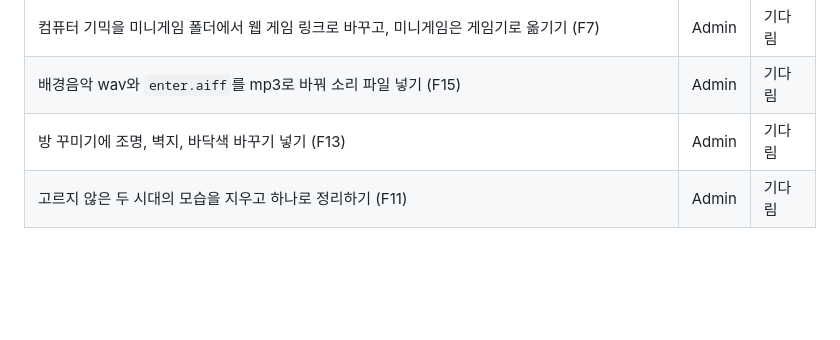
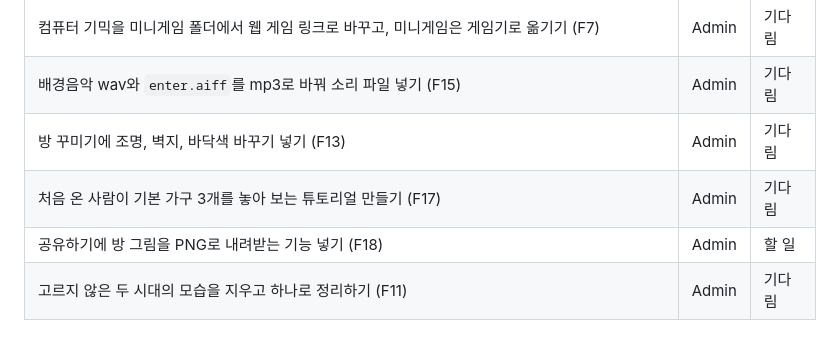
Before and after one commit to agaragoyo/agaragoyo.github.io, a Markdown page: docs/tasks.md, the part around the change. Rendered like a GitHub page; blank space fills up the shorter version.

```diff
--- a/docs/tasks.md
+++ b/docs/tasks.md
@@ -42,6 +42,8 @@ F로 시작하는 번호는 `docs/requirements.md`의 요구 사항 번호이고
 | 컴퓨터 기믹을 미니게임 폴더에서 웹 게임 링크로 바꾸고, 미니게임은 게임기로 옮기기 (F7) | Admin | 기다림 |
 | 배경음악 wav와 `enter.aiff`를 mp3로 바꿔 소리 파일 넣기 (F15) | Admin | 기다림 |
 | 방 꾸미기에 조명, 벽지, 바닥색 바꾸기 넣기 (F13) | Admin | 기다림 |
+| 처음 온 사람이 기본 가구 3개를 놓아 보는 튜토리얼 만들기 (F17) | Admin | 기다림 |
+| 공유하기에 방 그림을 PNG로 내려받는 기능 넣기 (F18) | Admin | 할 일 |
 | 고르지 않은 두 시대의 모습을 지우고 하나로 정리하기 (F11) | Admin | 기다림 |
 
 ## 알려진 문제
```
Also changed, not shown: docs/requirements.md (+6 -2 lines), worklog/2026-11-04-soomin007-workflow-requirements.md (added, +18 -0 lines).
